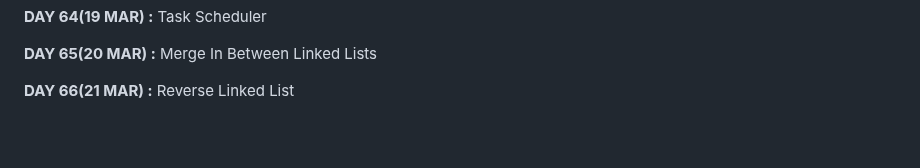
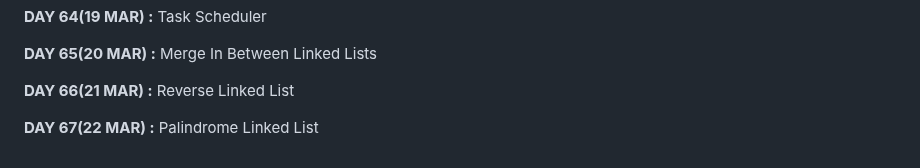
Before and after one commit to apu52/Leetcode-Solutions, a Markdown page: README.md, the part around the change. Rendered like a GitHub page; blank space fills up the shorter version.

```diff
--- a/README.md
+++ b/README.md
@@ -132,3 +132,5 @@ Here are the solutions of Leetcode DAILY &amp; other problem solutions
 **DAY 65(20 MAR) :** Merge In Between Linked Lists
 
 **DAY 66(21 MAR) :** Reverse Linked List
+
+**DAY 67(22 MAR) :** Palindrome Linked List
```
